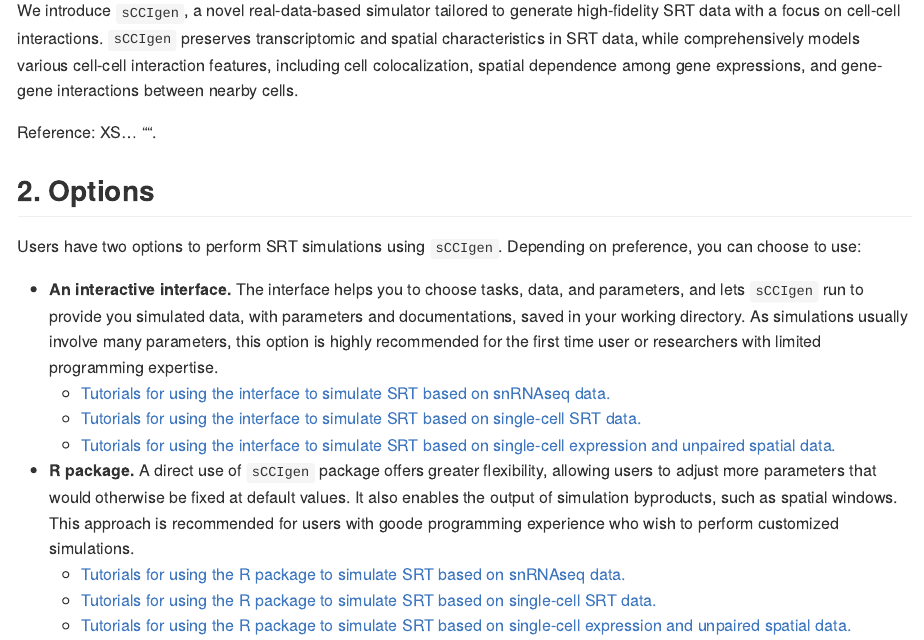
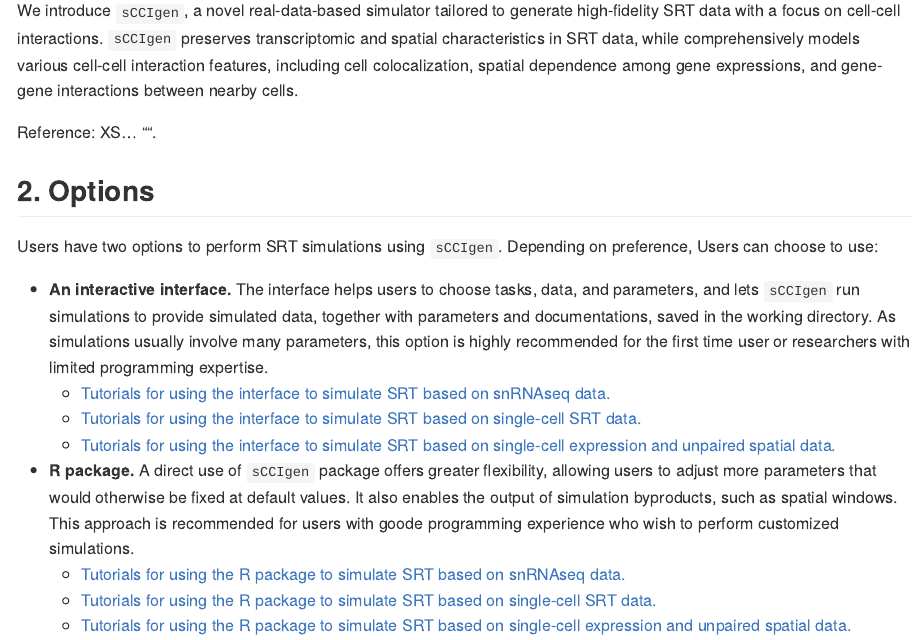
Before and after one commit to songxiaoyu/sCCIgen, an R Markdown document (README.Rmd): the page in a window 1100 px wide, from 360 px down. The pictures show the output file README.md that the author committed with the source, drawn offline in the style of GitHub.

Commit message:
Tutorials

```diff
--- a/README.Rmd
+++ b/README.Rmd
@@ -15,9 +15,9 @@ Reference: XS... "".
 
 ## 2. Options
 
-Users have two options to perform SRT simulations using `sCCIgen`. Depending on preference, you can choose to use:
+Users have two options to perform SRT simulations using `sCCIgen`. Depending on preference, Users can choose to use:
 
-  - **An interactive interface.** The interface helps you to choose tasks, data, and parameters, and lets `sCCIgen` run to provide you simulated data, with parameters and documentations, saved in your working directory. As simulations usually involve many parameters, this option is highly recommended for the first time user or researchers with limited programming expertise.
+  - **An interactive interface.** The interface helps users to choose tasks, data, and parameters, and lets `sCCIgen` run simulations to provide simulated data, together with parameters and documentations, saved in the working directory. As simulations usually involve many parameters, this option is highly recommended for the first time user or researchers with limited programming expertise.
     - [Tutorials for using the interface to simulate SRT based on snRNAseq data.](https://github.com/songxiaoyu/sCCIgen/tree/main/Rmd/Interface_snRNAseq.md)
     - [Tutorials for using the interface to simulate SRT based on single-cell SRT data.](https://github.com/songxiaoyu/sCCIgen/tree/main/Rmd/Interface_SRT.md)
     - [Tutorials for using the interface to simulate SRT based on single-cell expression and unpaired spatial data.](https://github.com/songxiaoyu/sCCIgen/tree/main/Rmd/Interface_unpaired.md)
```
Also changed, not shown: README.md.
